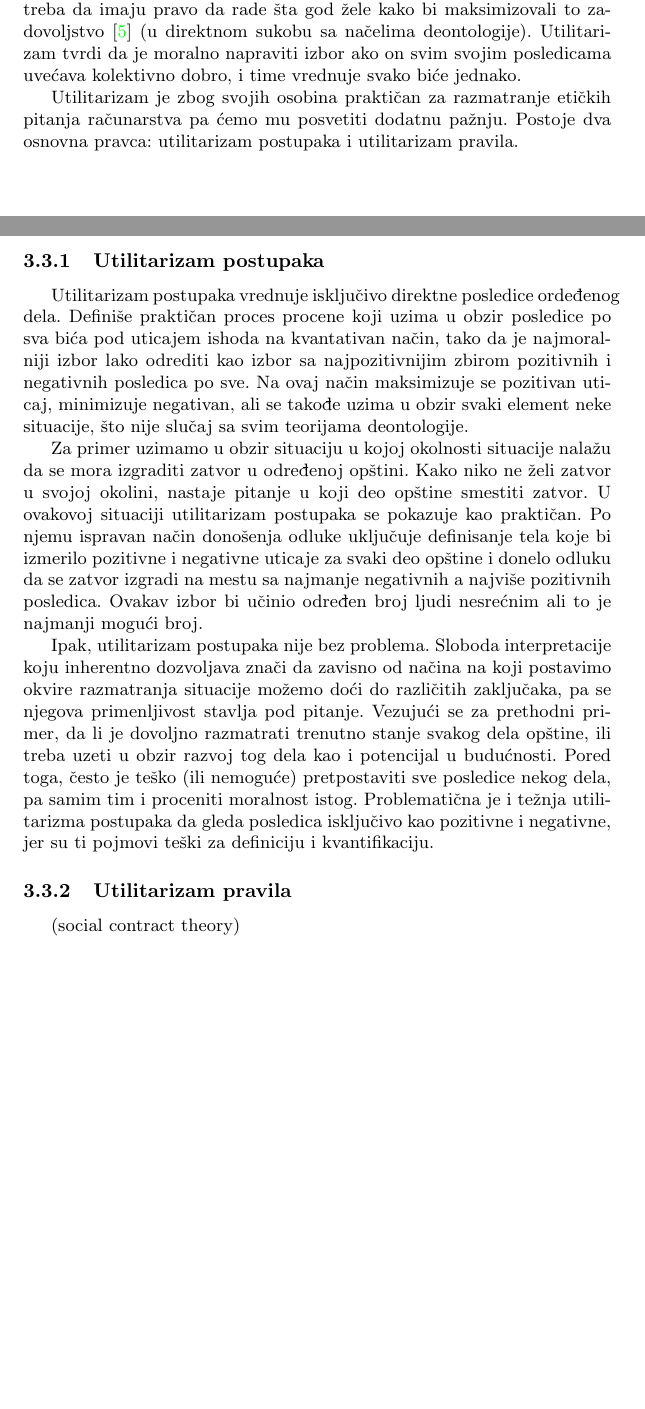
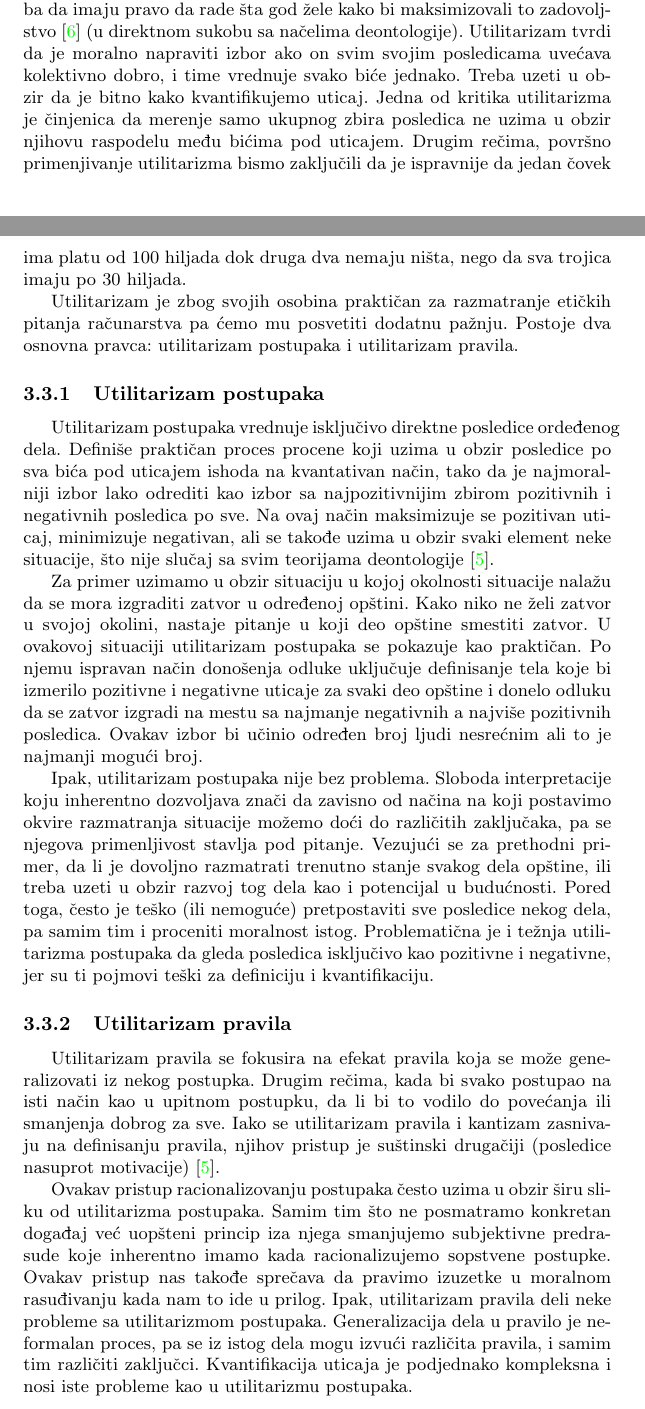
Before and after one commit to marinaborozan/MSNR-Projekat, a LaTeX document (Etika u racunarstvu.tex): two parts of pages 3 and 4 of 8 before the commit and two parts of pages 3 and 4 of 9 after it, joined at a grey line, cut so that both start at the same text, the shorter picture padded with empty space. Compiled offline with pdfLaTeX.

Commit message:
utilitarizam pravila

```diff
--- a/Etika u racunarstvu.tex
+++ b/Etika u racunarstvu.tex
@@ -127,20 +127,22 @@ Konsekvencijalizam je skup teorija koje tvrde da se izbori (postupci) mogu moral
 
 Kako se dela po konsekvencijalizmu vrednuju samo po posledicama, njegove teorije ne definišu skup konkretnih pravila kojima se moramo voditi, pa se može smatrati kontrastnim sa deontologijom. Može se smatrati i kontrastnim sa etikom vrlina jer ne uzima u obzir delatnika i njegovu motivaciju.
 
-Po različitim definicijama dobrog imamo različite (često međusobno sukobljenje) teorije koje se smatraju konsekvencionalističkim. Hedonizam, na primer, za dobro uzima lično zadovoljstvo ljudi pa tvrdi da svi ljudi treba da imaju pravo da rade šta god žele kako bi maksimizovali to zadovoljstvo \cite{hedonism-iep} (u direktnom sukobu sa načelima deontologije). Utilitarizam tvrdi da je moralno napraviti izbor ako on svim svojim posledicama uvećava kolektivno dobro, i time vrednuje svako biće jednako.
+Po različitim definicijama dobrog imamo različite (često međusobno sukobljenje) teorije koje se smatraju konsekvencionalističkim. Hedonizam, na primer, za dobro uzima lično zadovoljstvo ljudi pa tvrdi da svi ljudi treba da imaju pravo da rade šta god žele kako bi maksimizovali to zadovoljstvo \cite{hedonism-iep} (u direktnom sukobu sa načelima deontologije). Utilitarizam tvrdi da je moralno napraviti izbor ako on svim svojim posledicama uvećava kolektivno dobro, i time vrednuje svako biće jednako. Treba uzeti u obzir da je bitno kako kvantifikujemo uticaj. Jedna od kritika utilitarizma je činjenica da merenje samo ukupnog zbira posledica ne uzima u obzir njihovu raspodelu među bićima pod uticajem. Drugim rečima, površno primenjivanje utilitarizma bismo zaključili da je ispravnije da jedan čovek ima platu od 100 hiljada dok druga dva nemaju ništa, nego da sva trojica imaju po 30 hiljada.
 
 Utilitarizam je zbog svojih osobina praktičan za razmatranje etičkih pitanja računarstva pa ćemo mu posvetiti dodatnu pažnju. Postoje dva osnovna pravca: utilitarizam postupaka i utilitarizam pravila.
 
 \subsubsection{Utilitarizam postupaka}
-Utilitarizam postupaka vrednuje isključivo direktne posledice ordeđenog dela. Definiše praktičan proces procene koji uzima u obzir posledice po sva bića pod uticajem ishoda na kvantativan način, tako da je najmoralniji izbor lako odrediti kao izbor sa najpozitivnijim zbirom pozitivnih i negativnih posledica po sve. Na ovaj način maksimizuje se pozitivan uticaj, minimizuje negativan, ali se takođe uzima u obzir svaki element neke situacije, što nije slučaj sa svim teorijama deontologije.
+Utilitarizam postupaka vrednuje isključivo direktne posledice ordeđenog dela. Definiše praktičan proces procene koji uzima u obzir posledice po sva bića pod uticajem ishoda na kvantativan način, tako da je najmoralniji izbor lako odrediti kao izbor sa najpozitivnijim zbirom pozitivnih i negativnih posledica po sve. Na ovaj način maksimizuje se pozitivan uticaj, minimizuje negativan, ali se takođe uzima u obzir svaki element neke situacije, što nije slučaj sa svim teorijama deontologije \cite{quinn-ethics}.
 
 Za primer uzimamo u obzir situaciju u kojoj okolnosti situacije nalažu da se mora izgraditi zatvor u određenoj opštini. Kako niko ne želi zatvor u svojoj okolini, nastaje pitanje u koji deo opštine smestiti zatvor. U ovakovoj situaciji utilitarizam postupaka se pokazuje kao praktičan. Po njemu ispravan način donošenja odluke uključuje definisanje tela koje bi izmerilo pozitivne i negativne uticaje za svaki deo opštine i donelo odluku da se zatvor izgradi na mestu sa najmanje negativnih a najviše pozitivnih posledica. Ovakav izbor bi učinio određen broj ljudi nesrećnim ali to je najmanji mogući broj.
 
 Ipak, utilitarizam postupaka nije bez problema. Sloboda interpretacije koju inherentno dozvoljava znači da zavisno od načina na koji postavimo okvire razmatranja situacije možemo doći do različitih zaključaka, pa se njegova primenljivost stavlja pod pitanje. Vezujući se za prethodni primer, da li je dovoljno razmatrati trenutno stanje svakog dela opštine, ili treba uzeti u obzir razvoj tog dela kao i potencijal u budućnosti. Pored toga, često je teško (ili nemoguće) pretpostaviti sve posledice nekog dela, pa samim tim i proceniti moralnost istog. Problematična je i težnja utilitarizma postupaka da gleda posledica isključivo kao pozitivne i negativne, jer su ti pojmovi teški za definiciju i kvantifikaciju.
 
 \subsubsection{Utilitarizam pravila}
+Utilitarizam pravila se fokusira na efekat pravila koja se može generalizovati iz nekog postupka. Drugim rečima, kada bi svako postupao na isti način kao u upitnom postupku, da li bi to vodilo do povećanja ili smanjenja dobrog za sve. Iako se utilitarizam pravila i kantizam zasnivaju na definisanju pravila, njihov pristup je suštinski drugačiji (posledice nasuprot motivacije) \cite{quinn-ethics}.
 
-(social contract theory)
+Ovakav pristup racionalizovanju postupaka često uzima u obzir širu sliku od utilitarizma postupaka. Samim tim što ne posmatramo konkretan događaj već uopšteni princip iza njega smanjujemo subjektivne predrasude koje inherentno imamo kada racionalizujemo sopstvene postupke. Ovakav pristup nas takođe sprečava da pravimo izuzetke u moralnom rasuđivanju kada nam to ide u prilog.
+Ipak, utilitarizam pravila deli neke probleme sa utilitarizmom postupaka. Generalizacija dela u pravilo je neformalan proces, pa se iz istog dela mogu izvući različita pravila, i samim tim različiti zaključci. Kvantifikacija uticaja je podjednako kompleksna i nosi iste probleme kao u utilitarizmu postupaka.
 
 \subsection{Poredjenje deontologije i konsekvencijalizma}
 U domenu moralnih teorija koje procenjuju izbore, deontolozi su suprotstavljeni konsekvencijalistima, pa ćemo uporedno prikazati neke aspekte oba pravca.
```
Also changed, not shown: seminarski.bib (+2 -2 lines).
